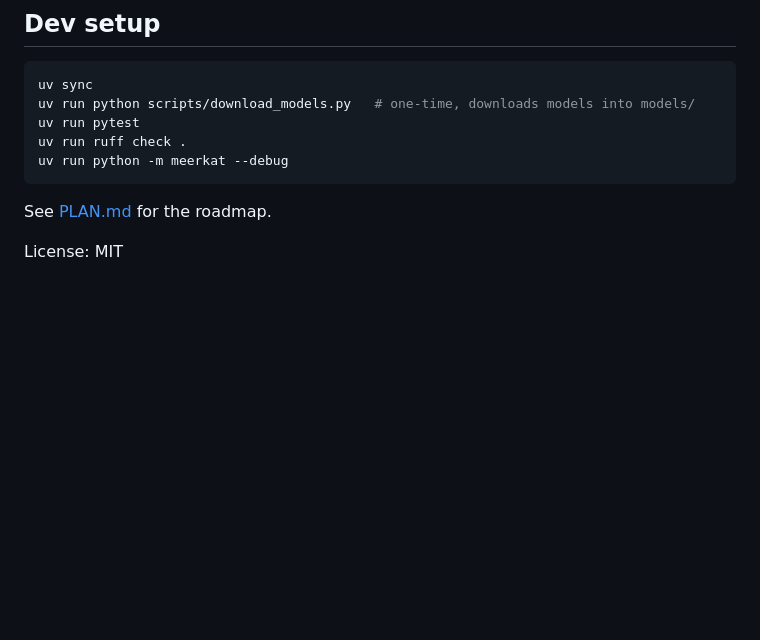
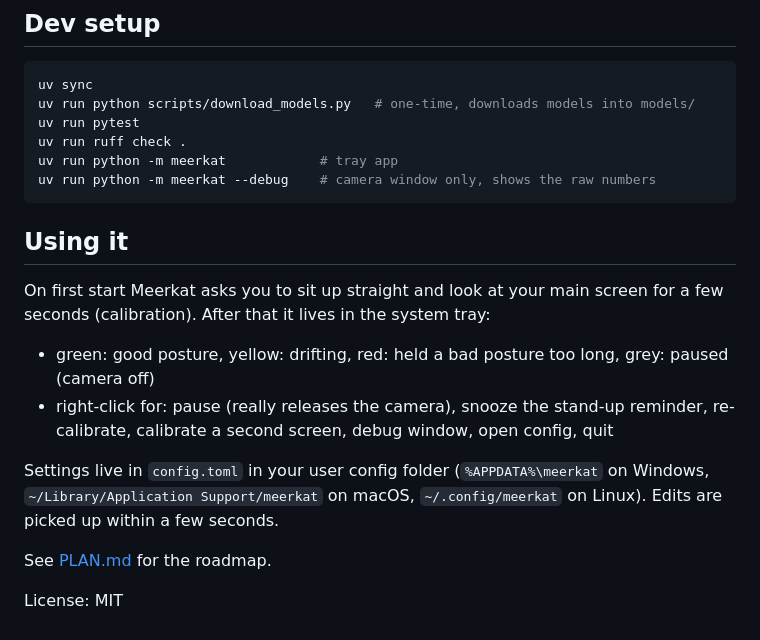
Before and after one commit to owenpanusorn/meerkat-posture, a Markdown page: README.md, the part around the change. Rendered like a GitHub page; blank space fills up the shorter version.

Commit message:
Phase 2: config, calibration, rules, sitting timer, notifier, tray, app
Co-Authored-By: Claude Opus 5.5 <noreply@anthropic.com>

````diff
--- a/README.md
+++ b/README.md
@@ -13,8 +13,22 @@ uv sync
 uv run python scripts/download_models.py   # one-time, downloads models into models/
 uv run pytest
 uv run ruff check .
-uv run python -m meerkat --debug
+uv run python -m meerkat            # tray app
+uv run python -m meerkat --debug    # camera window only, shows the raw numbers
 ```
+
+## Using it
+
+On first start Meerkat asks you to sit up straight and look at your main screen for a few
+seconds (calibration). After that it lives in the system tray:
+
+- green: good posture, yellow: drifting, red: held a bad posture too long, grey: paused (camera off)
+- right-click for: pause (really releases the camera), snooze the stand-up reminder,
+  re-calibrate, calibrate a second screen, debug window, open config, quit
+
+Settings live in `config.toml` in your user config folder (`%APPDATA%\meerkat` on Windows,
+`~/Library/Application Support/meerkat` on macOS, `~/.config/meerkat` on Linux). Edits are
+picked up within a few seconds.
 
 See [PLAN.md](PLAN.md) for the roadmap.
 
````
Also changed, not shown: PLAN.md (+9 -9 lines), assets/icons/meerkat_green.png (added), assets/icons/meerkat_red.png (added), assets/icons/meerkat_sleep.png (added), assets/icons/meerkat_yellow.png (added), 14 other files.
